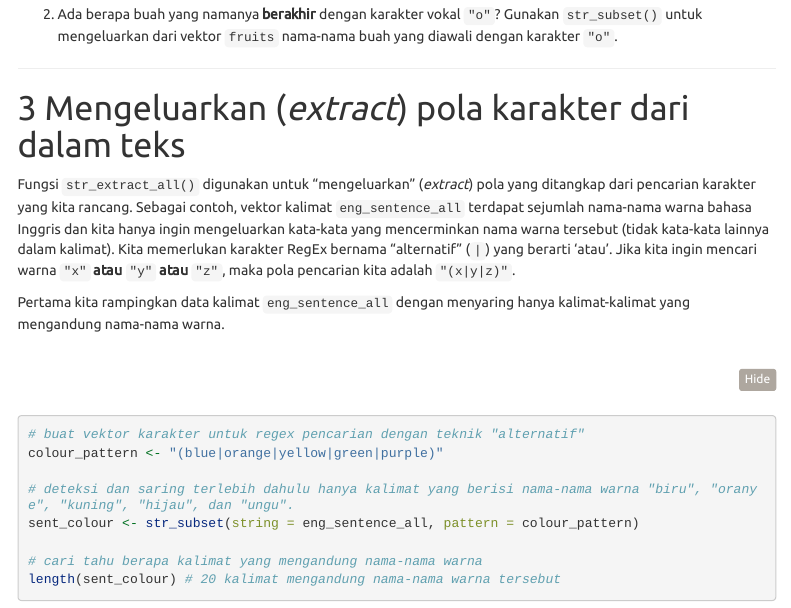
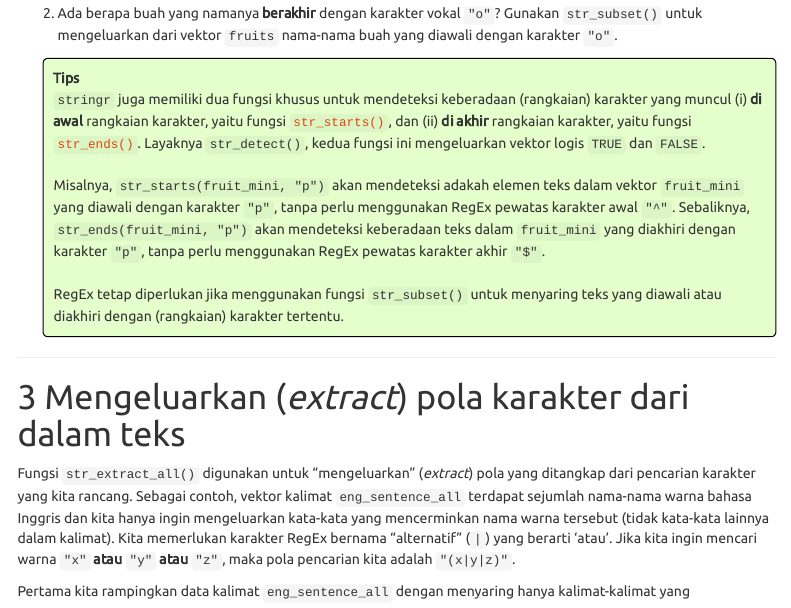
Before and after one commit to gederajeg/stringr-rladies-jakarta, an R Markdown document (index.Rmd): the page in a window 1100 px wide, from 8610 px down before the commit and from 8710 px down after it, so that both start at the same text. The pictures show the output file index.nb.html that the author committed with the source, opened offline; menus at the side of the page are left out; long lines of code are wrapped.

Commit message:
Update tips for `str_starts()` and `str_ends()`.

```diff
--- a/index.Rmd
+++ b/index.Rmd
@@ -253,6 +253,9 @@ str_subset(string = fruit_cake, pattern = "^apple$")
 
 1. Ada berapa buah yang namanya **berakhir** dengan karakter vokal `"o"`? Gunakan `str_subset()` untuk mengeluarkan dari vektor `fruits` nama-nama buah yang diawali dengan karakter `"o"`.
 
+
+<p class="comment">**Tips**<br>`stringr` juga memiliki dua fungsi khusus untuk mendeteksi keberadaan (rangkaian) karakter yang muncul (i) **di awal** rangkaian karakter, yaitu fungsi [`str_starts()`](https://stringr.tidyverse.org/reference/str_starts.html), dan (ii) **di akhir** rangkaian karakter, yaitu fungsi [`str_ends()`](https://stringr.tidyverse.org/reference/str_starts.html). Layaknya `str_detect()`, kedua fungsi ini mengeluarkan vektor logis `TRUE` dan `FALSE`.<br/><br/>Misalnya, `str_starts(fruit_mini, "p")` akan mendeteksi adakah elemen teks dalam vektor `fruit_mini` yang diawali dengan karakter `"p"`, tanpa perlu menggunakan RegEx pewatas karakter awal `"^"`. Sebaliknya, `str_ends(fruit_mini, "p")` akan mendeteksi keberadaan teks dalam `fruit_mini` yang diakhiri dengan karakter `"p"`, tanpa perlu menggunakan RegEx pewatas karakter akhir `"$"`.<br/><br/>RegEx tetap diperlukan jika menggunakan fungsi `str_subset()` untuk menyaring teks yang diawali atau diakhiri dengan (rangkaian) karakter tertentu.</p>
+
 ------
 
 # Mengeluarkan (*extract*) pola karakter dari dalam teks
```
Also changed, not shown: index.nb.html.
